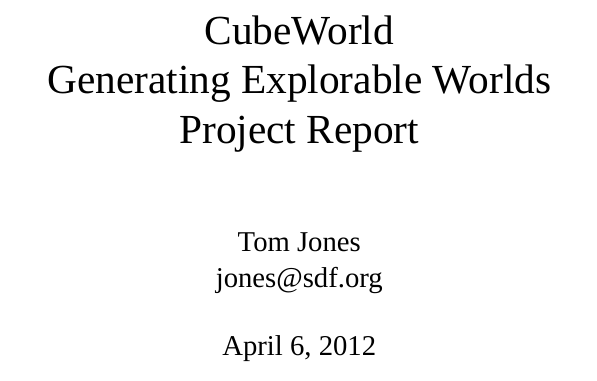
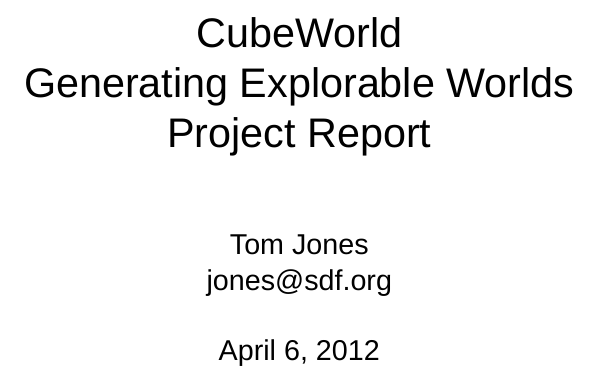
Before and after one commit to adventureloop/Documentation, a LaTeX document (Project Report/Project Report.tex): part of page 1 of 6, cut so that both start at the same text. Compiled offline with XeLaTeX; a missing font is replaced by an installed copy or a similar font.

Commit message:
Figured out font stuff mostly, wrote up goals though the writing is terrible

```diff
--- a/Project Report/Project Report.tex
+++ b/Project Report/Project Report.tex
@@ -1,15 +1,26 @@
 \documentclass[a4paper,12pt]{report}
 
-\usepackage{fontspec}
-
-\setmainfont{Canterell}
-
-%\usepackage[a4paper]{geometry}
+\usepackage{fancyhdr}
 \usepackage{fullpage}
 \usepackage{graphicx}
 \usepackage{hyperref}
 
 \setlength{\parindent}{0pt}
+
+%Use the xetex font system along with system fonts
+\usepackage{fontspec}
+\usepackage{titlesec}
+
+\setmainfont{Helvetica}
+
+%Dont use fontspec directly instead create a new font
+\newfontfamily\sectionfont{Futura}
+
+%Set the section level fonts
+\titleformat*{\section}{\Large\sectionfont}
+\titleformat*{\subsection}{\large\sectionfont}
+\titleformat*{\subsubsection}{\sectionfont}
+
 
 \begin{document}
 
```
Also changed, not shown: Project Report/Introduction/IntroductionChapter.tex (+0 -1 lines).
